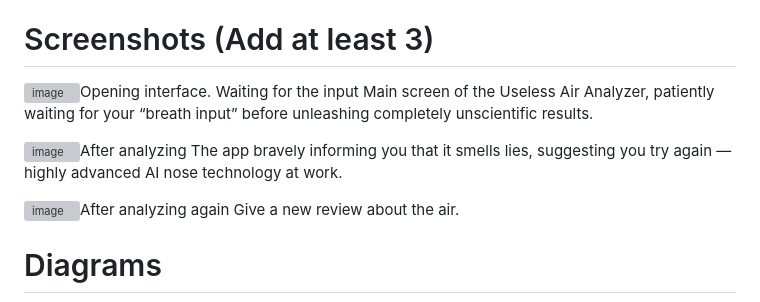
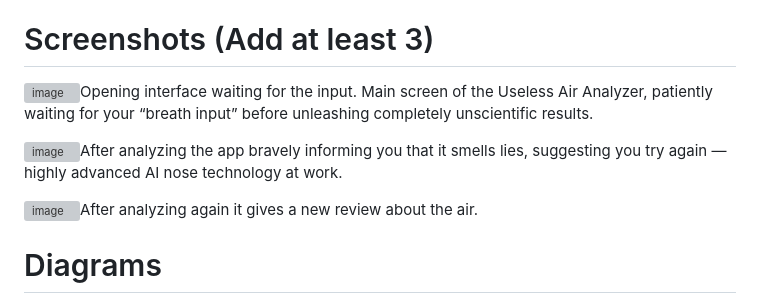
Before and after one commit to AgnalSandy/vibe-vibee, a Markdown page: README.md, the part around the change. Rendered like a GitHub page; grey boxes are pictures that could not be loaded.

````diff
--- a/README.md
+++ b/README.md
@@ -47,14 +47,14 @@ Just open index.html in your browser. That’s it. No servers. No backend. No re
 For Software:
 
 # Screenshots (Add at least 3)
-<img width="896" height="480" alt="image" src="https://github.com/user-attachments/assets/28e7df63-a260-46ea-b069-63d4938ac2f0" />Opening interface. Waiting for the input
+<img width="896" height="480" alt="image" src="https://github.com/user-attachments/assets/28e7df63-a260-46ea-b069-63d4938ac2f0" />Opening interface waiting for the input.
 Main screen of the Useless Air Analyzer, patiently waiting for your “breath input” before unleashing completely unscientific results.
 
 <img width="899" height="472" alt="image" src="https://github.com/user-attachments/assets/f4029cc5-4f9c-4560-be22-842a10440869" />After analyzing
-The app bravely informing you that it smells lies, suggesting you try again — highly advanced AI nose technology at work.
+the app bravely informing you that it smells lies, suggesting you try again — highly advanced AI nose technology at work.
 
-<img width="894" height="481" alt="image" src="https://github.com/user-attachments/assets/f5513599-30f1-4cf8-aa2d-2c87fe9ffd28" />After analyzing again
-Give a new review about the air.
+<img width="894" height="481" alt="image" src="https://github.com/user-attachments/assets/f5513599-30f1-4cf8-aa2d-2c87fe9ffd28" />After analyzing again it
+gives a new review about the air.
 
 # Diagrams
 ```mermaid
````
